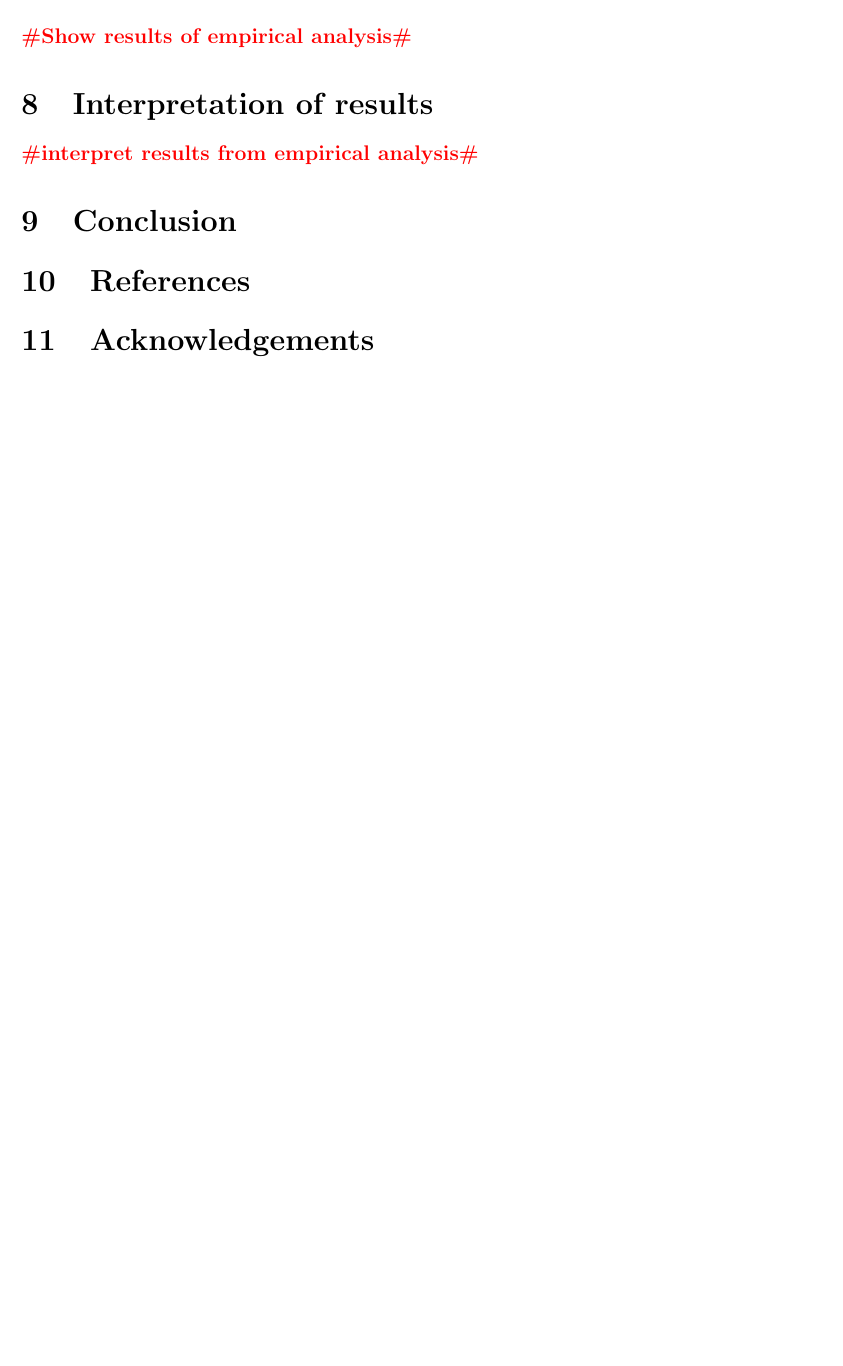
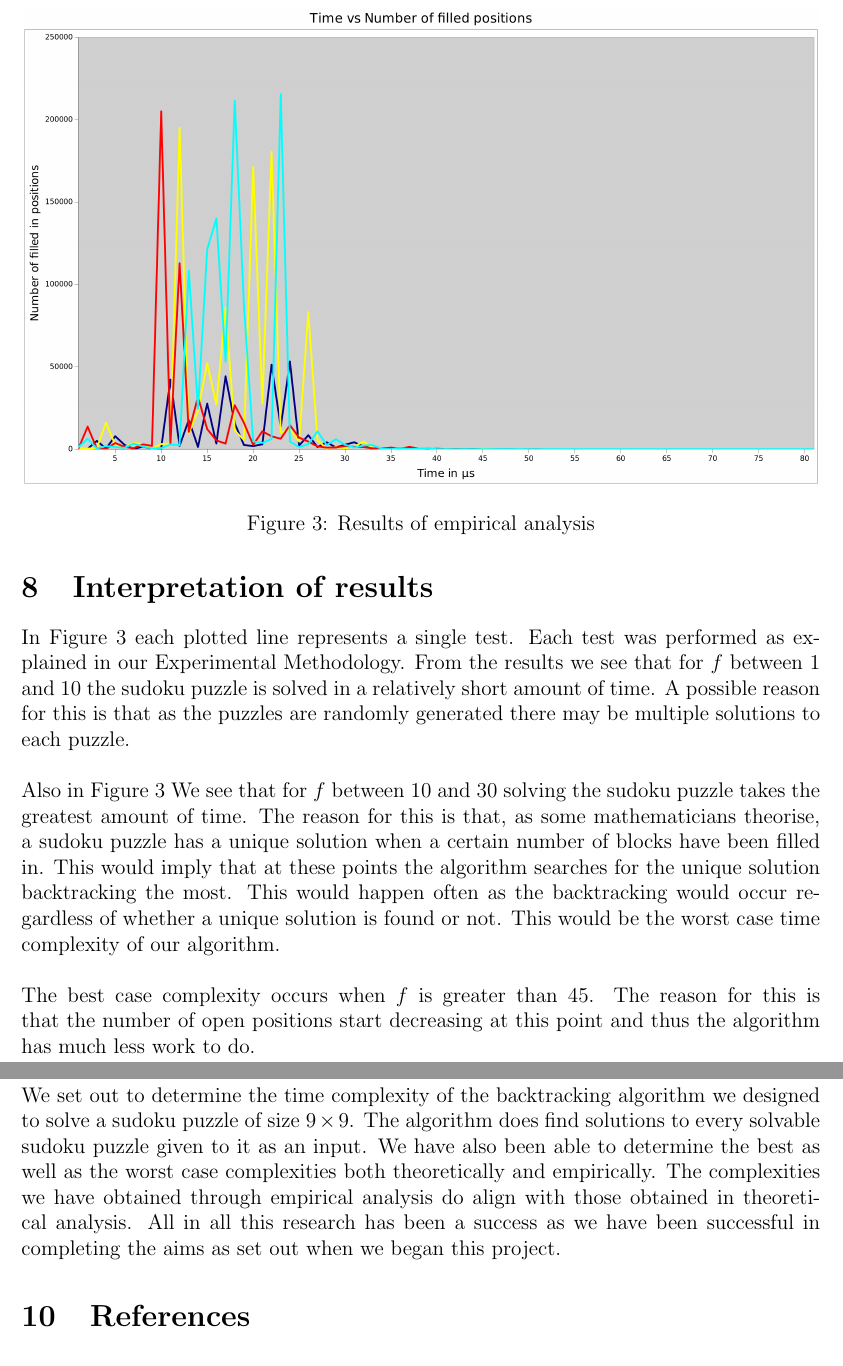
Before and after one commit to ngseecheong/Sudoku, a LaTeX document (report/project_report.tex): part of page 7 of 7 before the commit and two parts of pages 9 and 10 of 10 after it, the two joined at a grey line, cut at the place of the change, the shorter picture padded with empty space. Compiled offline with pdfLaTeX.

Commit message:
almost complete [skip ci]

```diff
--- a/report/project_report.tex
+++ b/report/project_report.tex
@@ -12,7 +12,7 @@
 \author{800107 - Daniel Ng See Cheong\\
 		839521 - Uzair Moolla}
 \title{
-	AAA Project\\
+	AAA Project Report\\
 	\large Solving Sudoku using the backtracking algorithm
 }
 
@@ -258,9 +261,22 @@ The reason for testing our algorithm in this mannor is that we can determine $m$
 
 \section{Presentation of results}
 
-\todo{Show results of empirical analysis}
+%-------------------------------------------------------%
+\begin{figure}[H]
+\centering
+\includegraphics[width = \textwidth]{graph1}
+\caption{Results of empirical analysis}
+\label{fig:graph1}
+\end{figure}
+%------------------------------------------------------%
 
 \section{Interpretation of results}
 
-\todo{interpret results from empirical analysis}
+In Figure \ref{fig:graph1} each plotted line represents a single test. Each test was performed as explained in our Experimental Methodology. From the results we see that for $f$ between 1 and 10 the sudoku puzzle is solved in a relatively short amount of time. A possible reason for this is that as the puzzles are randomly generated there may be multiple solutions to each puzzle.
+\\
+\\
+Also in Figure \ref{fig:graph1} We see that for $f$ between 10 and 30 solving the sudoku puzzle takes the greatest amount of time. The reason for this is that, as some mathematicians theorise, a sudoku puzzle has a unique solution when a certain number of blocks have been filled in. This would imply that at these points the algorithm searches for the unique solution backtracking the most. This would happen often as the backtracking would occur regardless of whether a unique solution is found or not. This would be the worst case time complexity of our algorithm.
+\\
+\\
+The best case complexity occurs when $f$ is greater than 45. The reason for this is that the number of open positions start decreasing at this point and thus the algorithm has much less work to do.
 
@@ -267,7 +284,8 @@ The reason for testing our algorithm in this mannor is that we can determine $m$
 \section{Conclusion}
+
+We set out to determine the time complexity of the backtracking algorithm we designed to solve a sudoku puzzle of size $ 9 \times 9$. The algorithm does find solutions to every solvable sudoku puzzle given to it as an input. We have also been able to determine the best as well as the worst case complexities both theoretically and empirically. The complexities we have obtained through empirical analysis do align with those obtained in theoretical analysis. All in all this research has been a success as we have been successful in completing the aims as set out when we began this project.
 
 \section{References}
 
-\section{Acknowledgements}
 
 \end{document}
```
Also changed, not shown: report/project_report.pdf, report/project_report.tex (8 more changed lines), 2 other files.
